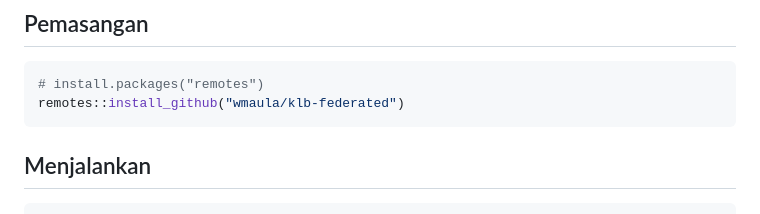
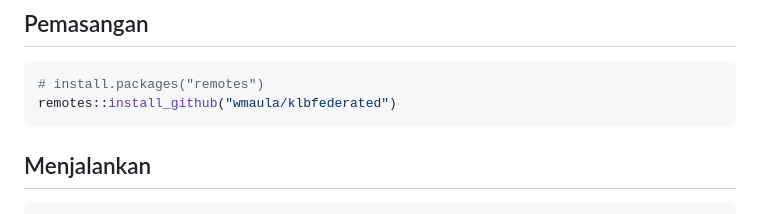
Before and after one commit to wmaula/klbfederated, a Markdown page: README.md, the part around the change. GitHub-like rendering.

````diff
--- a/README.md
+++ b/README.md
@@ -17,7 +17,7 @@ KoboToolbox  ──httr2──>  Node kabupaten/kota  ──agregat──>  Dash
 
 ```r
 # install.packages("remotes")
-remotes::install_github("wmaula/klb-federated")
+remotes::install_github("wmaula/klbfederated")
 ```
 
 ## Menjalankan
````
